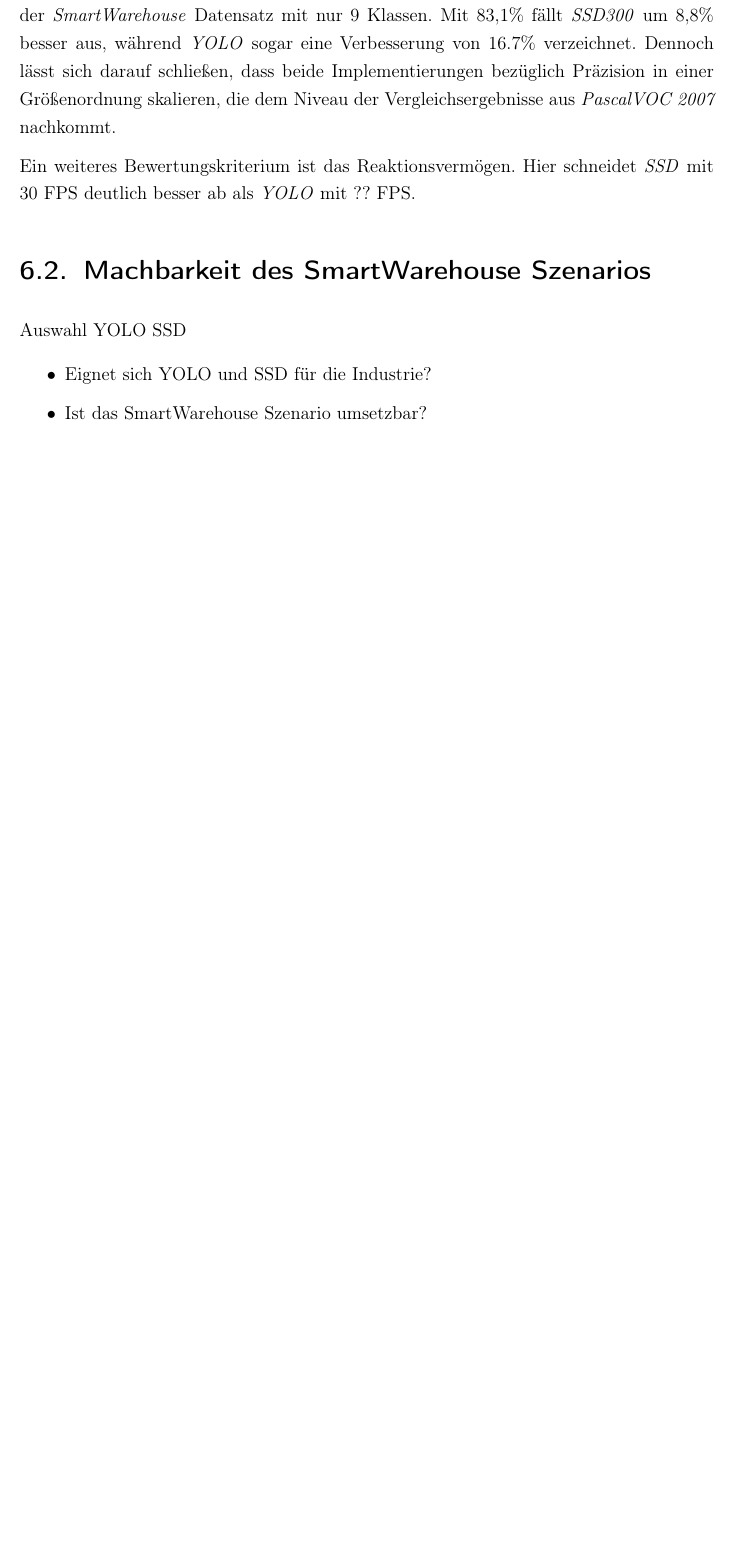
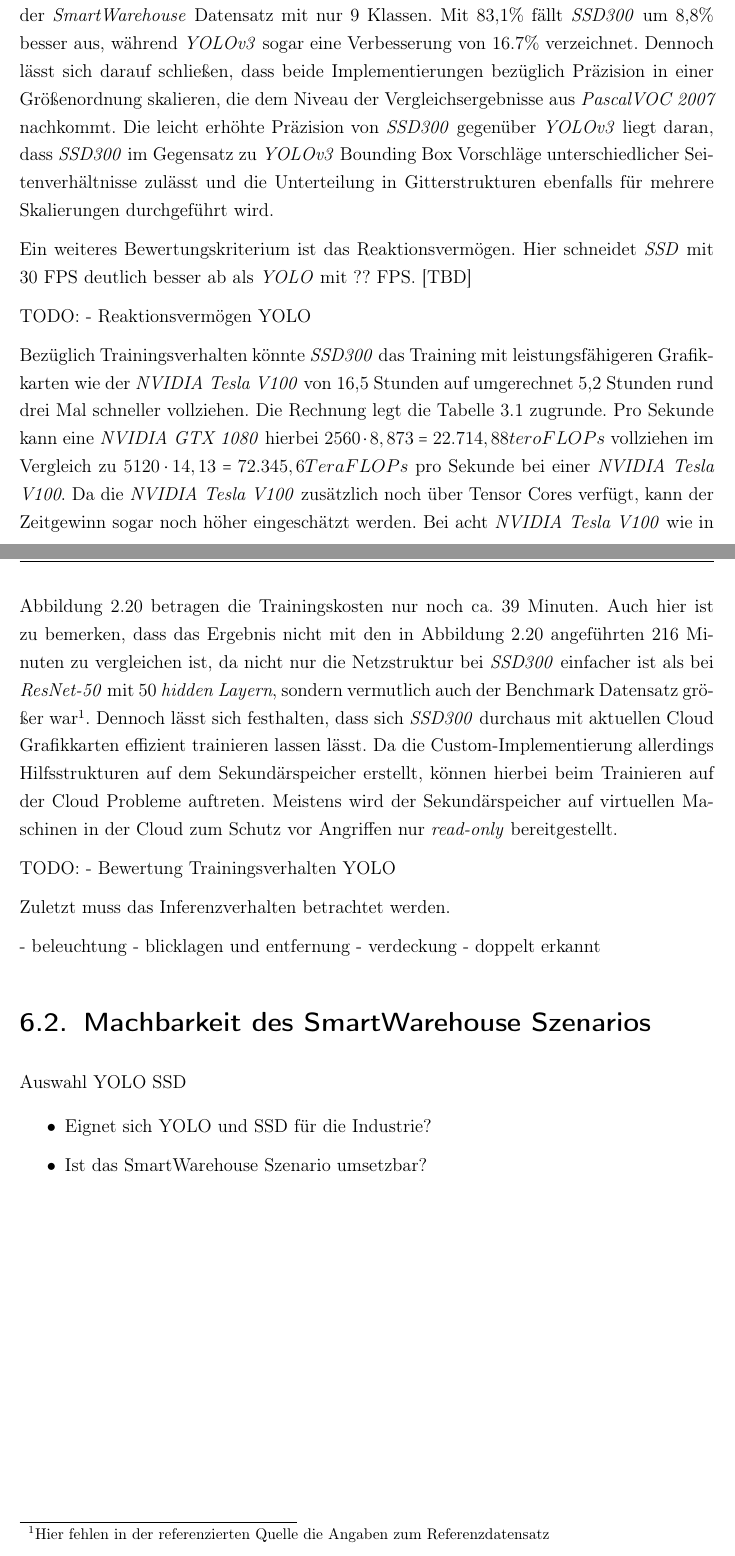
Before and after one commit to fidsusj/SmartWarehouse, a LaTeX thesis (ProjectWork/Praxisbericht.tex, which reads ProjectWork/Inhalt/10_Bewertung/bewertung.tex): part of page 78 of 86 before the commit and two parts of pages 78 and 79 of 87 after it, the two joined at a grey line, cut so that both start at the same text, the shorter picture padded with empty space. Compiled offline with pdfLaTeX.

Commit message:
projectwork: update bewertung2

```diff
--- a/ProjectWork/Inhalt/10_Bewertung/bewertung.tex
+++ b/ProjectWork/Inhalt/10_Bewertung/bewertung.tex
@@ -4,9 +4,25 @@
 
 Die Bewertung der beiden Detektoren für den industriellen Einsatz baut auf den in Kapitel 3.2 eingeführten Bewertungskriterien auf.
 
-Hinsichtlich der Präzision fallen beide Objektdetektoren besser als die ursprünglichen Referenzergebnisse aus den wissenschaftlichen Veröffentlichungen aus. Es ist aber zu bemerken, dass die Ergebnisse nicht gut miteinander vergleichbar sind, da sie auf unterschiedlichen Daten trainiert wurden. Der Vergleichsdatensatz ist hierbei \textit{PascalVOC 2007}, der 20 Klassen besitzt und damit für das Modell komplexer zu modellieren ist, als der \textit{SmartWarehouse} Datensatz mit nur 9 Klassen. Mit 83,1\% fällt \textit{SSD300} um 8,8\% besser aus, während \textit{YOLO} sogar eine Verbesserung von 16.7\% verzeichnet. Dennoch lässt sich darauf schließen, dass beide Implementierungen bezüglich Präzision in einer Größenordnung skalieren, die dem Niveau der Vergleichsergebnisse aus \textit{PascalVOC 2007} nachkommt.
+Hinsichtlich der Präzision fallen beide Objektdetektoren besser als die ursprünglichen Referenzergebnisse aus den wissenschaftlichen Veröffentlichungen aus. Es ist aber zu bemerken, dass die Ergebnisse nicht gut miteinander vergleichbar sind, da sie auf unterschiedlichen Daten trainiert wurden. Der Vergleichsdatensatz ist hierbei \textit{PascalVOC 2007}, der 20 Klassen besitzt und damit für das Modell komplexer zu modellieren ist, als der \textit{SmartWarehouse} Datensatz mit nur 9 Klassen. Mit 83,1\% fällt \textit{SSD300} um 8,8\% besser aus, während \textit{YOLOv3} sogar eine Verbesserung von 16.7\% verzeichnet. Dennoch lässt sich darauf schließen, dass beide Implementierungen bezüglich Präzision in einer Größenordnung skalieren, die dem Niveau der Vergleichsergebnisse aus \textit{PascalVOC 2007} nachkommt. Die leicht erhöhte Präzision von \textit{SSD300} gegenüber \textit{YOLOv3} liegt daran, dass \textit{SSD300} im Gegensatz zu \textit{YOLOv3} Bounding Box Vorschläge unterschiedlicher Seitenverhältnisse zulässt und die Unterteilung in Gitterstrukturen ebenfalls für mehrere Skalierungen durchgeführt wird.
 
-Ein weiteres Bewertungskriterium ist das Reaktionsvermögen. Hier schneidet \textit{SSD} mit 30 FPS deutlich besser ab als \textit{YOLO} mit ?? FPS.
+Ein weiteres Bewertungskriterium ist das Reaktionsvermögen. Hier schneidet \textit{SSD} mit 30 FPS deutlich besser ab als \textit{YOLO} mit ?? FPS. [TBD]
+
+TODO:
+- Reaktionsvermögen YOLO
+
+Bezüglich Trainingsverhalten könnte \textit{SSD300} das Training mit leistungsfähigeren Grafikkarten wie der \textit{NVIDIA Tesla V100} von 16,5 Stunden auf umgerechnet 5,2 Stunden rund drei Mal schneller vollziehen. Die Rechnung legt die Tabelle \ref{table:comparison} zugrunde. Pro Sekunde kann eine \textit{NVIDIA GTX 1080} hierbei $2560 \cdot 8,873 = 22.714,88 teroFLOPs$ vollziehen im Vergleich zu $5120 \cdot 14,13 = 72.345,6 TeraFLOPs$ pro Sekunde bei einer \textit{NVIDIA Tesla V100}. Da die \textit{NVIDIA Tesla V100} zusätzlich noch über Tensor Cores verfügt, kann der Zeitgewinn sogar noch höher eingeschätzt werden. Bei acht \textit{NVIDIA Tesla V100} wie in Abbildung \ref{tpu} betragen die Trainingskosten nur noch ca. 39 Minuten. Auch hier ist zu bemerken, dass das Ergebnis nicht mit den in Abbildung \ref{tpu} angeführten 216 Minuten zu vergleichen ist, da nicht nur die Netzstruktur bei \textit{SSD300} einfacher ist als bei \textit{ResNet-50} mit 50 \textit{hidden Layern}, sondern vermutlich auch der Benchmark Datensatz größer war\footnote{Hier fehlen in der referenzierten Quelle die Angaben zum Referenzdatensatz}. Dennoch lässt sich festhalten, dass sich \textit{SSD300} durchaus mit aktuellen Cloud Grafikkarten effizient trainieren lassen lässt. Da die Custom-Implementierung allerdings Hilfsstrukturen auf dem Sekundärspeicher erstellt, können hierbei beim Trainieren auf der Cloud Probleme auftreten. Meistens wird der Sekundärspeicher auf virtuellen Maschinen in der Cloud zum Schutz vor Angriffen nur \textit{read-only} bereitgestellt.
+
+TODO:
+- Bewertung Trainingsverhalten YOLO
+
+Zuletzt muss das Inferenzverhalten betrachtet werden.
+
+- beleuchtung
+- blicklagen und entfernung
+- verdeckung
+- doppelt erkannt
+
 
 
 
```
Also changed, not shown: ProjectWork/Inhalt/08_Realisierung/realisierung.tex (+1 -1 lines).
